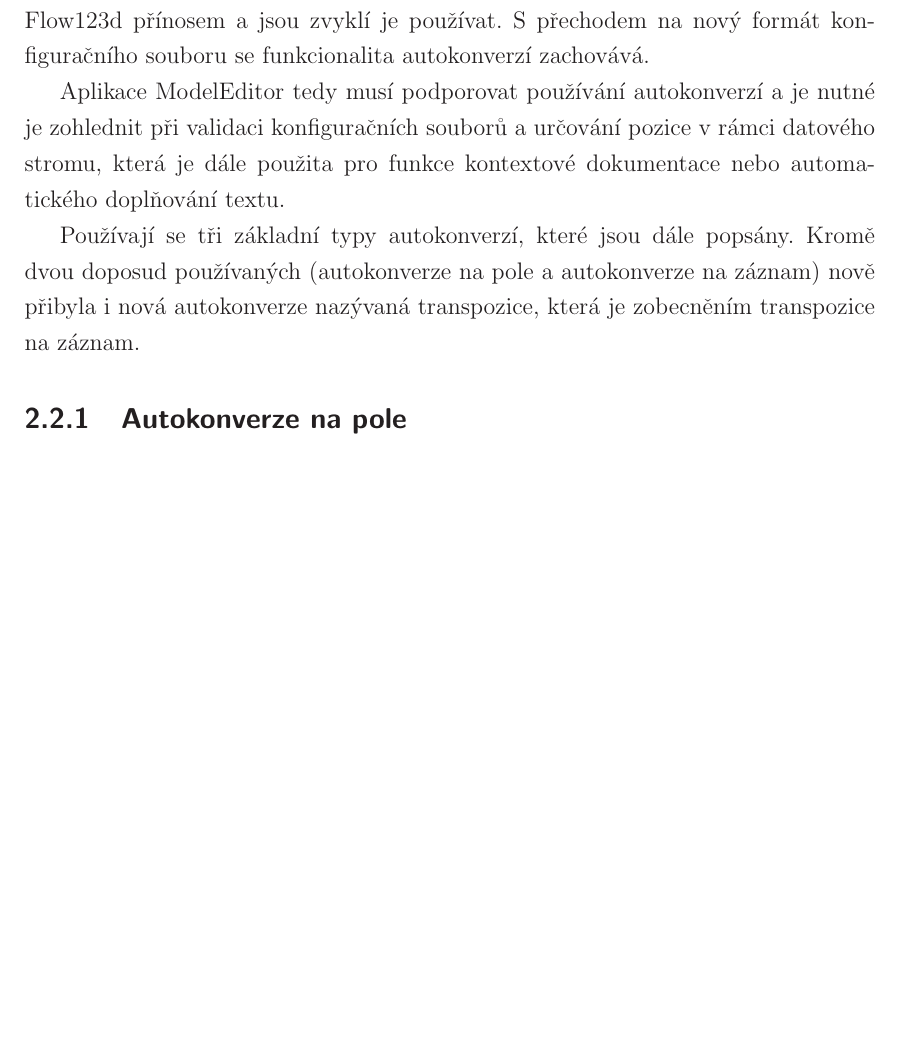
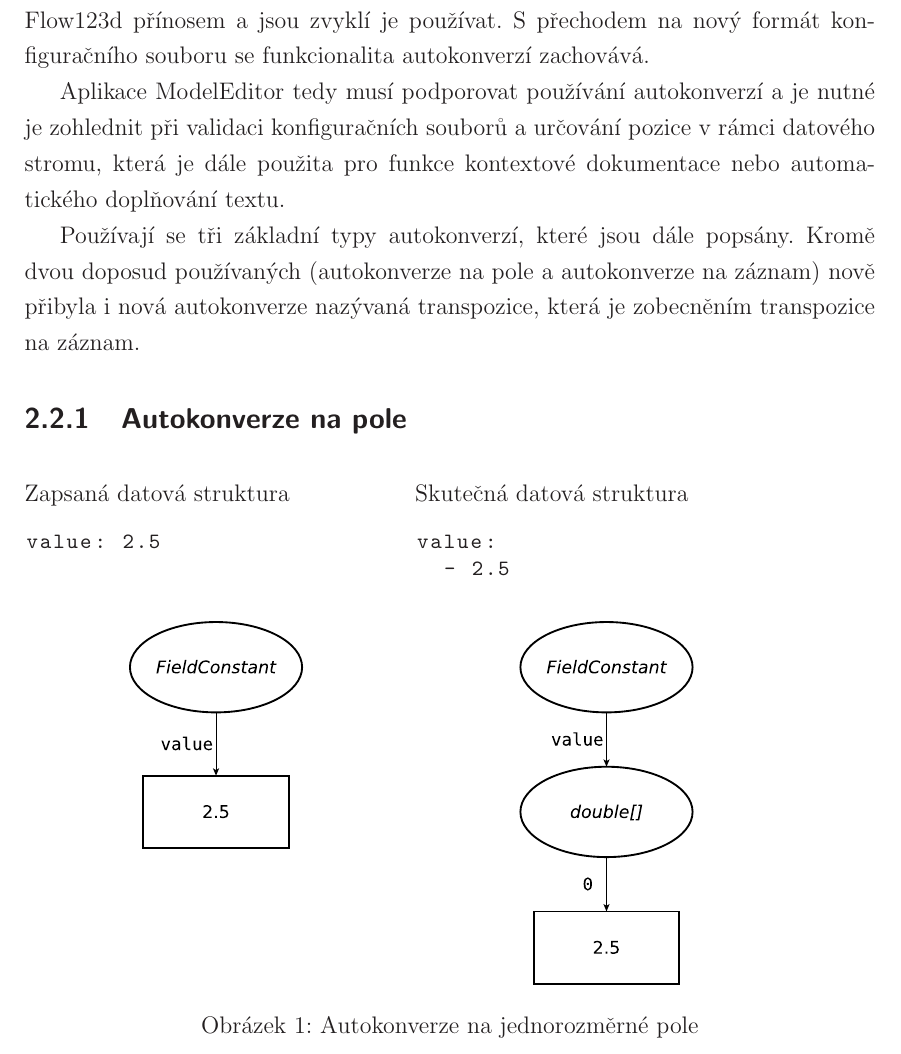
Before and after one commit to sha512rp/model-editor-thesis, a LaTeX thesis (tex/thesis.tex): part of page 24 of 29 before the commit and part of page 24 of 30 after it, cut so that both start at the same text, the shorter picture padded with empty space. The pictures show the PDF file tex/thesis.pdf that the author committed with the source.

Commit message:
tex code

```diff
--- a/tex/thesis.tex
+++ b/tex/thesis.tex
@@ -459,6 +470,62 @@ Používají se tři základní typy autokonverzí, které jsou dále popsány.
 %TODO hodnoty na obrazcich - nejsou nesmyslne?
 
+%\newsavebox\arrayautoconvbeforebox
+%\begin{lrbox}{\arrayautoconvbeforebox}
+%\begin{lstlisting}
+%value: 2.5
+%
+%\end{lstlisting}
+%\end{lrbox}
+%
+%\begin{figure}[H]
+%    \captionsetup{labelfont=bf}
+%    \centering
+%    \subfloat[Zapsaná datová struktura]{
+%    \centering
+%    \includegraphics[width=.25\textwidth]{../img/autoconversion_array_1_before.pdf}
+%    \newline
+%    \newline
+%    \usebox\arrayautoconvbeforebox
+%    }\qquad
+%    \subfloat[Skutečná datová struktura]{
+%    \centering
+%    \includegraphics[width=.25\textwidth]{../img/autoconversion_array_1_after.pdf}
+%    \newline
+%\lstinputlisting{../code/autoconversion_array_1_after.yaml}
+%}
+%\end{figure}
 
+\begin{figure}[ht]
+\begin{minipage}[t]{0.45\linewidth}
+\vspace{0pt}
+Zapsaná datová struktura\\
+\vspace{-5pt}
+\begin{lstlisting}
+value: 2.5
+
+\end{lstlisting}
+\vspace*{-20pt}
+\begin{center}
+\includegraphics[width=.5\textwidth]{../img/autoconversion_array_1_before.pdf}
+\end{center}
+
+\end{minipage}
+\begin{minipage}[t]{0.45\linewidth}
+%\centering
+\vspace{0pt}
+Skutečná datová struktura\\
+\vspace{-5pt}
+\begin{lstlisting}
+value:
+  - 2.5
+\end{lstlisting}
+\vspace*{-20pt}
+\begin{center}
+\includegraphics[width=.5\textwidth]{../img/autoconversion_array_1_after.pdf}
+\end{center}
+\end{minipage}
+\caption{Autokonverze na jednorozměrné pole}
+\end{figure}
 
 \subsection{Autokonverze na záznam}
 \label{sec:autokonverze-zaznam}
```
Also changed, not shown: tex/thesis.pdf, tex/thesis.tex (11 more changed lines).
